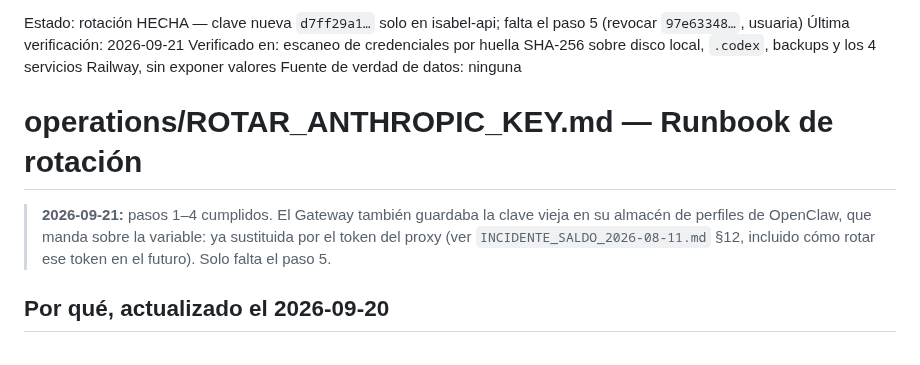
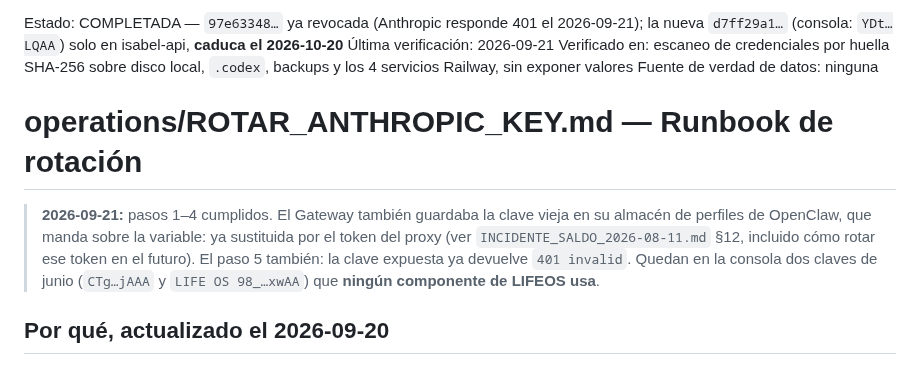
Before and after one commit to Elena2797/ElenaOS, a Markdown page: docs/operations/ROTAR_ANTHROPIC_KEY.md, the part around the change. GitHub-like rendering.

```diff
--- a/docs/operations/ROTAR_ANTHROPIC_KEY.md
+++ b/docs/operations/ROTAR_ANTHROPIC_KEY.md
@@ -1,4 +1,4 @@
-Estado: rotación HECHA — clave nueva `d7ff29a1…` solo en isabel-api; falta el paso 5 (revocar `97e63348…`, usuaria)
+Estado: COMPLETADA — `97e63348…` ya revocada (Anthropic responde 401 el 2026-09-21); la nueva `d7ff29a1…` (consola: `YDt…LQAA`) solo en isabel-api, **caduca el 2026-10-20**
 Última verificación: 2026-09-21
 Verificado en: escaneo de credenciales por huella SHA-256 sobre disco local, `.codex`, backups y los 4 servicios Railway, sin exponer valores
 Fuente de verdad de datos: ninguna
@@ -7,7 +7,8 @@ Fuente de verdad de datos: ninguna
 
 > **2026-09-21:** pasos 1–4 cumplidos. El Gateway también guardaba la clave vieja en su almacén de
 > perfiles de OpenClaw, que manda sobre la variable: ya sustituida por el token del proxy (ver
-> `INCIDENTE_SALDO_2026-08-11.md` §12, incluido cómo rotar ese token en el futuro). Solo falta el paso 5.
+> `INCIDENTE_SALDO_2026-08-11.md` §12, incluido cómo rotar ese token en el futuro). El paso 5 también: la clave expuesta ya devuelve `401 invalid`. Quedan en la consola dos claves de
+> junio (`CTg…jAAA` y `LIFE OS 98_…xwAA`) que **ningún componente de LIFEOS usa**.
 
 ## Por qué, actualizado el 2026-09-20
 
```
Also changed, not shown: docs/CURRENT_STATE.md (+1 -1 lines), docs/operations/INCIDENTE_SALDO_2026-08-11.md (+2 -2 lines).
